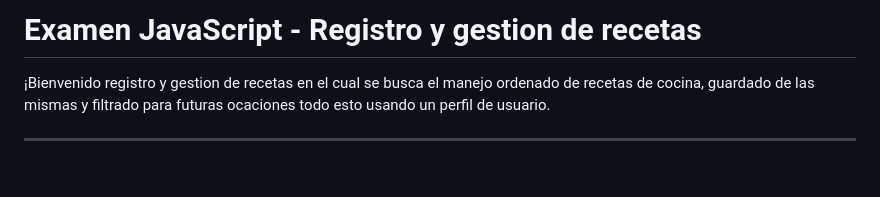
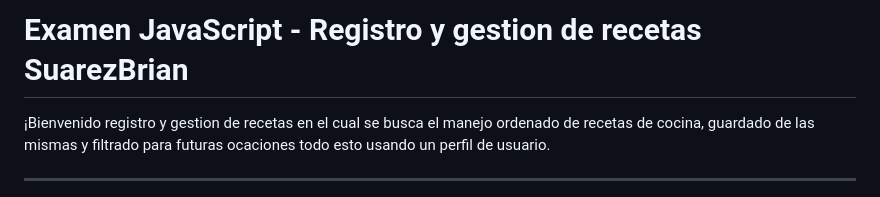
Before and after one commit to karina2025/Examen_JavaScript_SuarezBrian, a Markdown page: README.md, the part around the change. Rendered like a GitHub page; blank space fills up the shorter version.

Commit message:
feat: :memo: Final
Final

```diff
--- a/README.md
+++ b/README.md
@@ -1,4 +1,4 @@
-# Examen JavaScript - Registro y gestion de recetas
+# Examen JavaScript - Registro y gestion de recetas SuarezBrian
 
 ¡Bienvenido registro y gestion de recetas en el cual se busca el manejo ordenado de recetas de cocina, guardado de las mismas y filtrado para futuras ocaciones todo esto usando un perfil de usuario.
 
```
